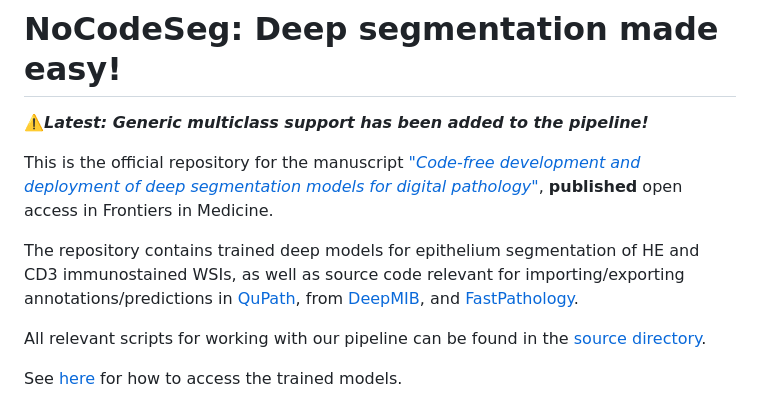
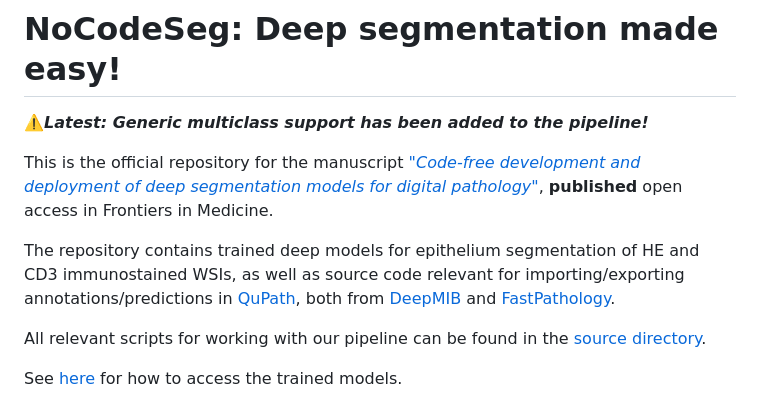
Before and after one commit to andreped/NoCodeSeg, a Markdown page: README.md, the part around the change. Drawn GitHub-style.

Commit message:
Minor refactor README [no ci]

```diff
--- a/README.md
+++ b/README.md
@@ -15,7 +15,7 @@
 
 This is the official repository for the manuscript [*"Code-free development and deployment of deep segmentation models for digital pathology"*](https://www.frontiersin.org/articles/10.3389/fmed.2021.816281/full), **published** open access in Frontiers in Medicine.
 
-The repository contains trained deep models for epithelium segmentation of HE and CD3 immunostained WSIs, as well as source code relevant for importing/exporting annotations/predictions in [QuPath](https://qupath.github.io/), from [DeepMIB](http://mib.helsinki.fi/downloads.html), and [FastPathology](https://github.com/AICAN-Research/FAST-Pathology).
+The repository contains trained deep models for epithelium segmentation of HE and CD3 immunostained WSIs, as well as source code relevant for importing/exporting annotations/predictions in [QuPath](https://qupath.github.io/), both from [DeepMIB](http://mib.helsinki.fi/downloads.html) and [FastPathology](https://github.com/AICAN-Research/FAST-Pathology).
 
 All relevant scripts for working with our pipeline can be found in the [source directory](https://github.com/andreped/NoCodeSeg/tree/main/source).
 
```
